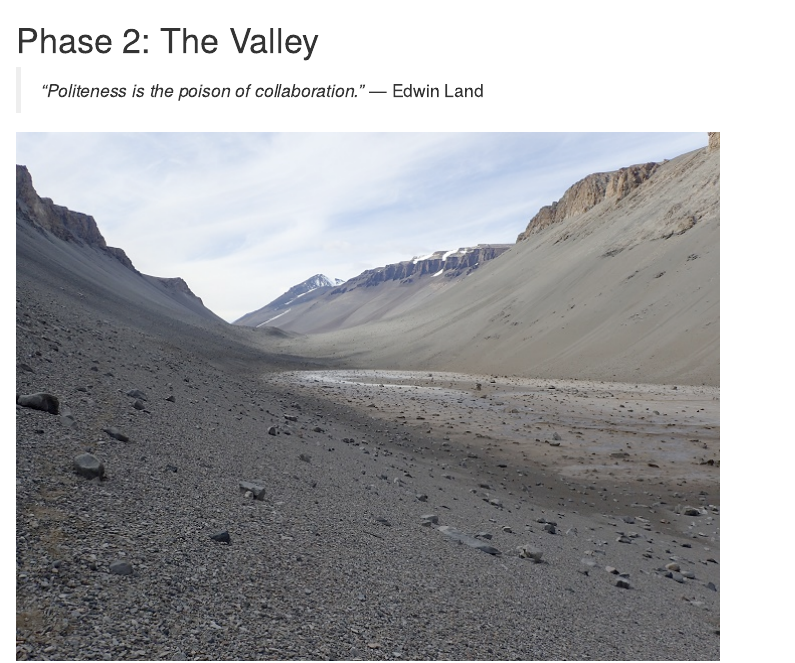
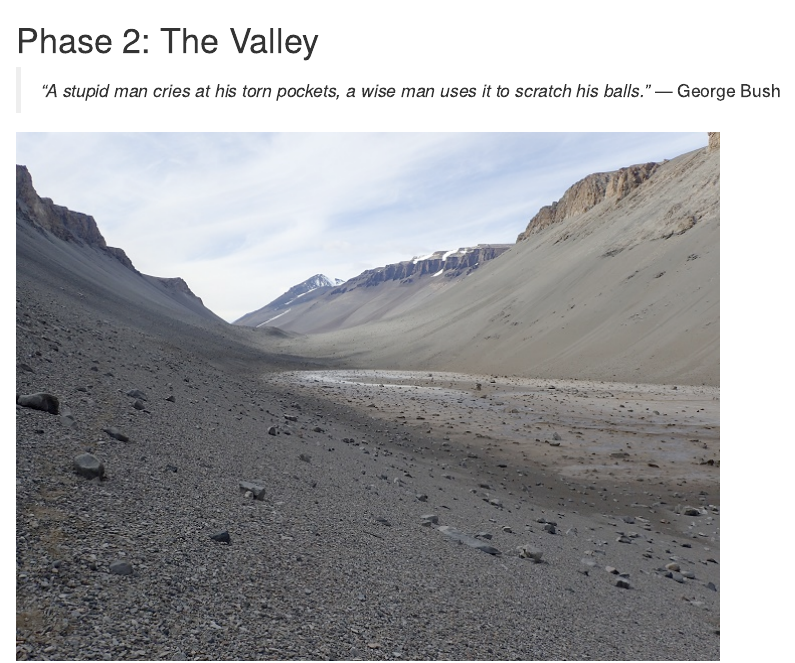
Before and after one commit to sr1jan/playbook, an R Markdown document (02-valley.rmd): the page in a window 1100 px wide, from its top. Rendered offline with R 4.5, knitr and Pandoc, with nearby package versions; drawn as R Markdown's standard HTML page in place of the format the file asks for.

Commit message:
Final Test

```diff
--- a/02-valley.rmd
+++ b/02-valley.rmd
@@ -1,6 +1,6 @@
 # Phase 2: The Valley {-}
 
-> *"Politeness is the poison of collaboration."* — Edwin Land
+> *"A stupid man cries at his torn pockets, a wise man uses it to scratch his balls."* — George Bush
 >
 
 ![[McMurdo Dry Valleys](https://www.alluringworld.com/mcmurdo-dry-valleys/)](img/4.png)
```
